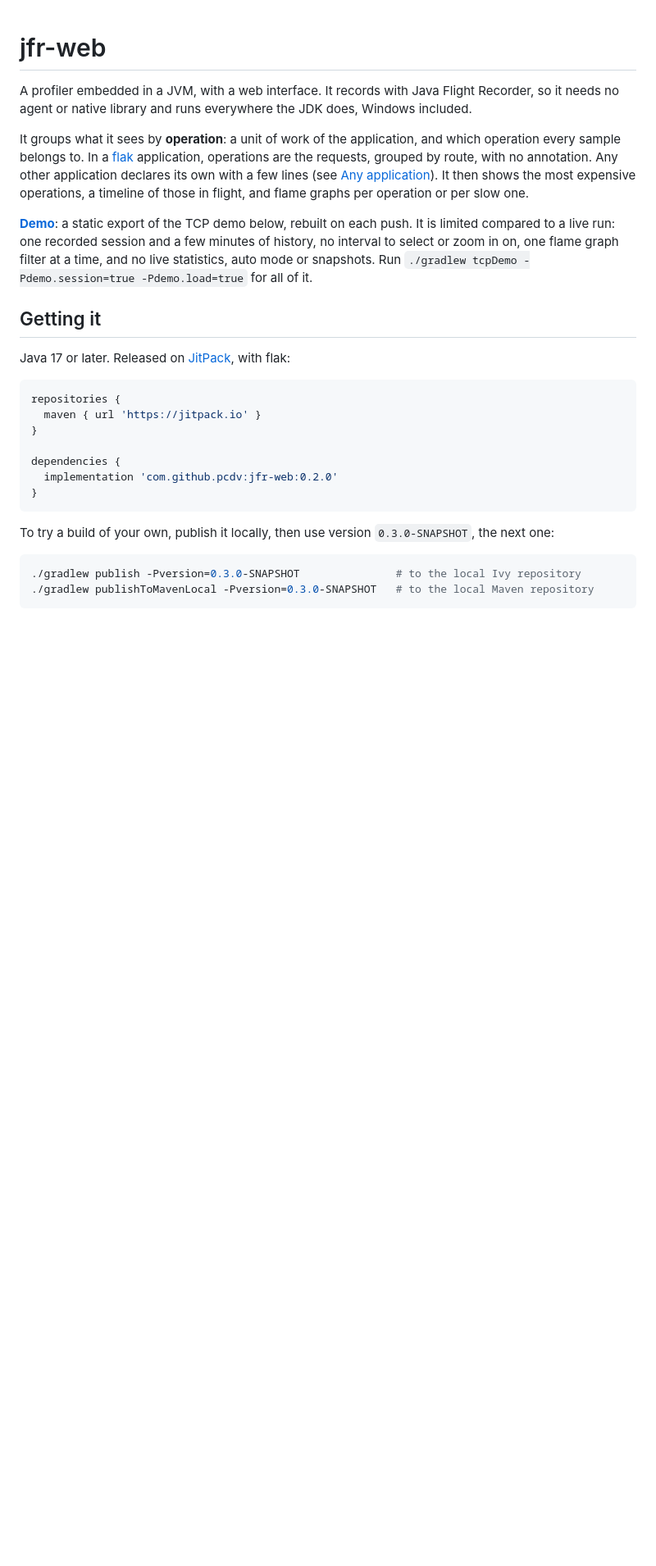
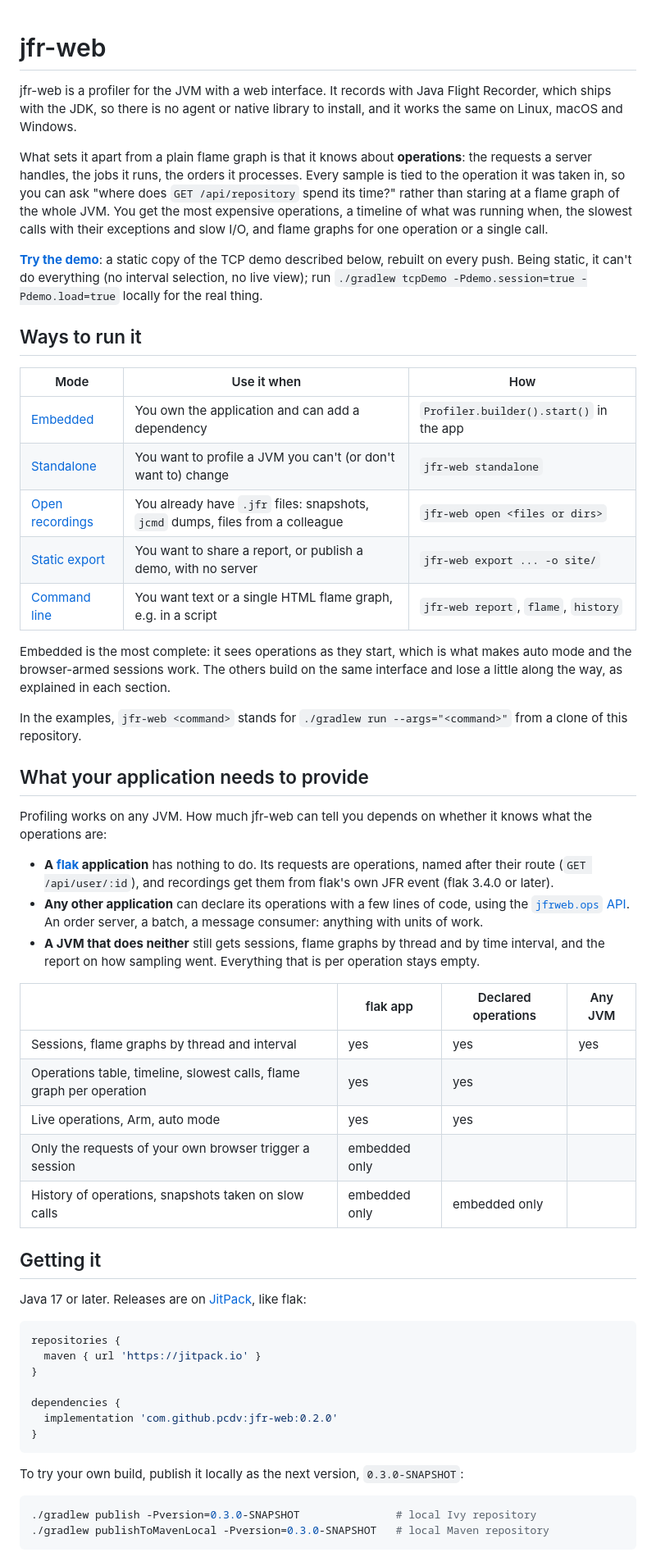
Before and after one commit to pcdv/jfr-web, a Markdown page: README.md, the part around one of its changes. Shown at 82% size. Rendered like a GitHub page; blank space fills up the shorter version.

````diff
--- a/README.md
+++ b/README.md
@@ -1,24 +1,63 @@
 # jfr-web
 
-A profiler embedded in a JVM, with a web interface. It records with Java Flight Recorder, so
-it needs no agent or native library and runs everywhere the JDK does, Windows included.
+jfr-web is a profiler for the JVM with a web interface. It records with Java Flight Recorder,
+which ships with the JDK, so there is no agent or native library to install, and it works the
+same on Linux, macOS and Windows.
 
-It groups what it sees by **operation**: a unit of work of the application, and which operation
-every sample belongs to. In a [flak](https://github.com/pcdv/flak) application, operations are
-the requests, grouped by route, with no annotation. Any other application declares its own with
-a few lines (see [Any application](#any-application-operations)). It then shows the most
-expensive operations, a timeline of those in flight, and flame graphs per operation or per
-slow one.
+What sets it apart from a plain flame graph is that it knows about **operations**: the requests a
+server handles, the jobs it runs, the orders it processes. Every sample is tied to the operation
+it was taken in, so you can ask "where does `GET /api/repository` spend its time?" rather than
+staring at a flame graph of the whole JVM. You get the most expensive operations, a timeline of
+what was running when, the slowest calls with their exceptions and slow I/O, and flame graphs for
+one operation or a single call.
 
-**[Demo](https://pcdv.github.io/jfr-web/)**: a static export of the TCP demo below, rebuilt on each
-push. It is limited compared to a live run: one recorded session and a few minutes of history,
-no interval to select or zoom in on, one flame graph filter at a time, and no live statistics,
-auto mode or snapshots. Run `./gradlew tcpDemo -Pdemo.session=true -Pdemo.load=true` for all of
-it.
+**[Try the demo](https://pcdv.github.io/jfr-web/)**: a static copy of the TCP demo described
+below, rebuilt on every push. Being static, it can't do everything (no interval selection, no
+live view); run `./gradlew tcpDemo -Pdemo.session=true -Pdemo.load=true` locally for the real
+thing.
+
+## Ways to run it
+
+| Mode | Use it when | How |
+|---|---|---|
+| [Embedded](#embedded) | You own the application and can add a dependency | `Profiler.builder().start()` in the app |
+| [Standalone](#standalone) | You want to profile a JVM you can't (or don't want to) change | `jfr-web standalone` |
+| [Open recordings](#opening-recordings) | You already have `.jfr` files: snapshots, `jcmd` dumps, files from a colleague | `jfr-web open <files or dirs>` |
+| [Static export](#static-export) | You want to share a report, or publish a demo, with no server | `jfr-web export ... -o site/` |
+| [Command line](#command-line) | You want text or a single HTML flame graph, e.g. in a script | `jfr-web report`, `flame`, `history` |
+
+Embedded is the most complete: it sees operations as they start, which is what makes auto mode
+and the browser-armed sessions work. The others build on the same interface and lose a little
+along the way, as explained in each section.
+
+In the examples, `jfr-web <command>` stands for `./gradlew run --args="<command>"` from a clone
+of this repository.
+
+## What your application needs to provide
+
+Profiling works on any JVM. How much jfr-web can tell you depends on whether it knows what the
+operations are:
+
+- **A [flak](https://github.com/pcdv/flak) application** has nothing to do. Its requests are
+  operations, named after their route (`GET /api/user/:id`), and recordings get them from flak's
+  own JFR event (flak 3.4.0 or later).
+- **Any other application** can declare its operations with a few lines of code, using the
+  [`jfrweb.ops` API](#declaring-operations). An order server, a batch, a message consumer: anything
+  with units of work.
+- **A JVM that does neither** still gets sessions, flame graphs by thread and by time interval,
+  and the report on how sampling went. Everything that is per operation stays empty.
+
+|  | flak app | Declared operations | Any JVM |
+|---|---|---|---|
+| Sessions, flame graphs by thread and interval | yes | yes | yes |
+| Operations table, timeline, slowest calls, flame graph per operation | yes | yes | |
+| Live operations, Arm, auto mode | yes | yes | |
+| Only the requests of your own browser trigger a session | embedded only | | |
+| History of operations, snapshots taken on slow calls | embedded only | embedded only | |
 
 ## Getting it
 
-Java 17 or later. Released on [JitPack](https://jitpack.io/#pcdv/jfr-web), with flak:
+Java 17 or later. Releases are on [JitPack](https://jitpack.io/#pcdv/jfr-web), like flak:
 
 ```groovy
 repositories {
@@ -30,11 +69,10 @@ dependencies {
 }
 ```
 
-To try a build of your own, publish it locally, then use version `0.3.0-SNAPSHOT`, the next
-one:
+To try your own build, publish it locally as the next version, `0.3.0-SNAPSHOT`:
 
 ```sh
-./gradlew publish -Pversion=0.3.0-SNAPSHOT               # to the local Ivy repository
-./gradlew publishToMavenLocal -Pversion=0.3.0-SNAPSHOT   # to the local Maven repository
+./gradlew publish -Pversion=0.3.0-SNAPSHOT               # local Ivy repository
+./gradlew publishToMavenLocal -Pversion=0.3.0-SNAPSHOT   # local Maven repository
 ```
 
````
Also changed, not shown: other parts of README.md (+146 -139 lines).
